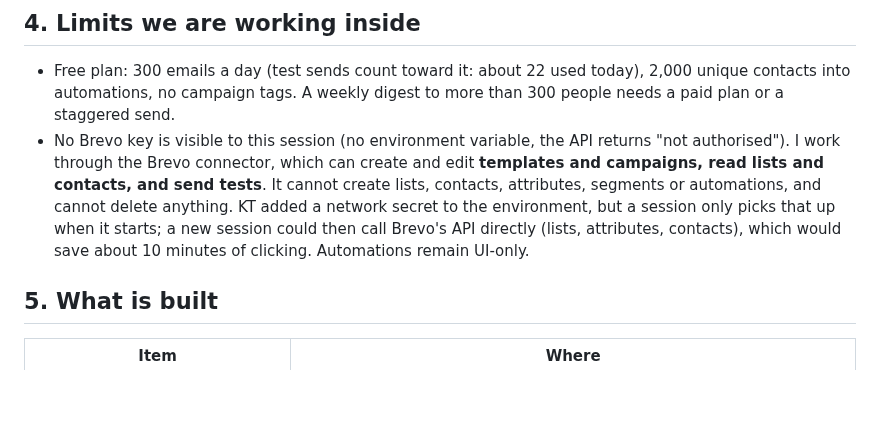
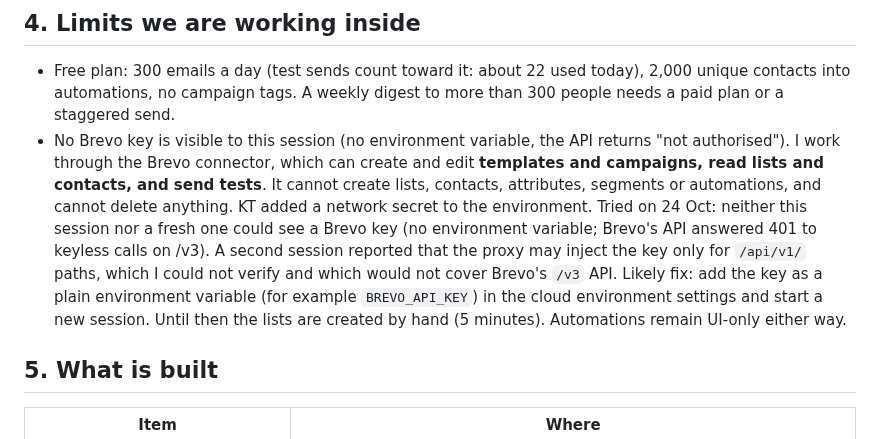
Before and after one commit to kaetooruche-collab/job-board, a Markdown page: drafts/decisions/2026-10-24-email-marketing-system.md, the part around the change. GitHub-like rendering; blank space fills up the shorter version.

Commit message:
Record the Brevo key test result and the likely fix
Co-Authored-By: Claude Sonnet 5.5 <noreply@anthropic.com>
Claude-Session: https://claude.ai/code/session_011zFgx5HWzkfjkybjJk7Cfk

```diff
--- a/drafts/decisions/2026-10-24-email-marketing-system.md
+++ b/drafts/decisions/2026-10-24-email-marketing-system.md
@@ -65,7 +65,7 @@ Punchy and brief (40-70 words); warm and emotionally honest (name the real feeli
 
 ## 4. Limits we are working inside
 - Free plan: 300 emails a day (test sends count toward it: about 22 used today), 2,000 unique contacts into automations, no campaign tags. A weekly digest to more than 300 people needs a paid plan or a staggered send.
-- No Brevo key is visible to this session (no environment variable, the API returns "not authorised"). I work through the Brevo connector, which can create and edit **templates and campaigns, read lists and contacts, and send tests**. It cannot create lists, contacts, attributes, segments or automations, and cannot delete anything. KT added a network secret to the environment, but a session only picks that up when it starts; a new session could then call Brevo's API directly (lists, attributes, contacts), which would save about 10 minutes of clicking. Automations remain UI-only.
+- No Brevo key is visible to this session (no environment variable, the API returns "not authorised"). I work through the Brevo connector, which can create and edit **templates and campaigns, read lists and contacts, and send tests**. It cannot create lists, contacts, attributes, segments or automations, and cannot delete anything. KT added a network secret to the environment. Tried on 24 Oct: neither this session nor a fresh one could see a Brevo key (no environment variable; Brevo's API answered 401 to keyless calls on /v3). A second session reported that the proxy may inject the key only for `/api/v1/` paths, which I could not verify and which would not cover Brevo's `/v3` API. Likely fix: add the key as a plain environment variable (for example `BREVO_API_KEY`) in the cloud environment settings and start a new session. Until then the lists are created by hand (5 minutes). Automations remain UI-only either way.
 
 ## 5. What is built
 | Item | Where |
```
Also changed, not shown: drafts/kt-todo.md (+1 -1 lines).
